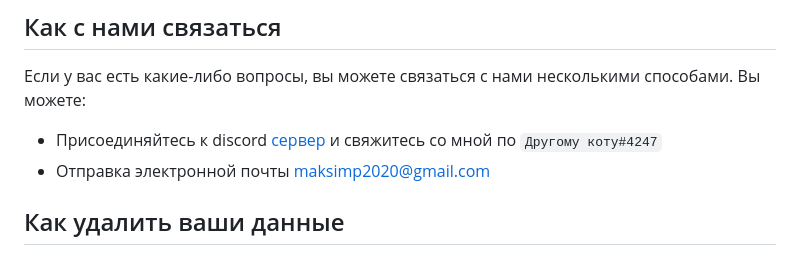
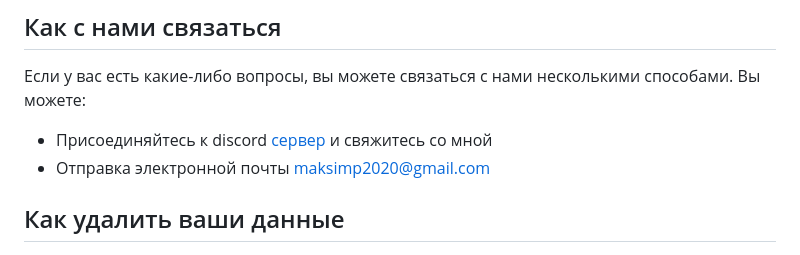
Before and after one commit to dertye87/maya-bot, a Markdown page: Private-Police.md, the part around the change. GitHub-like rendering.

```diff
--- a/Private-Police.md
+++ b/Private-Police.md
@@ -46,7 +46,7 @@
 Если у вас есть какие-либо вопросы, вы можете связаться с нами несколькими способами.
 Вы можете:
 
-- Присоединяйтесь к discord [сервер](https://discord.gg/aVaP9v7njg) и свяжитесь со мной по `Другому коту#4247`
+- Присоединяйтесь к discord [сервер](https://discord.gg/aVaP9v7njg) и свяжитесь со мной
 - Отправка электронной почты [maksimp2020@gmail.com](mailto:maksimp2020@gmail.com)
 
 ## Как удалить ваши данные
```
